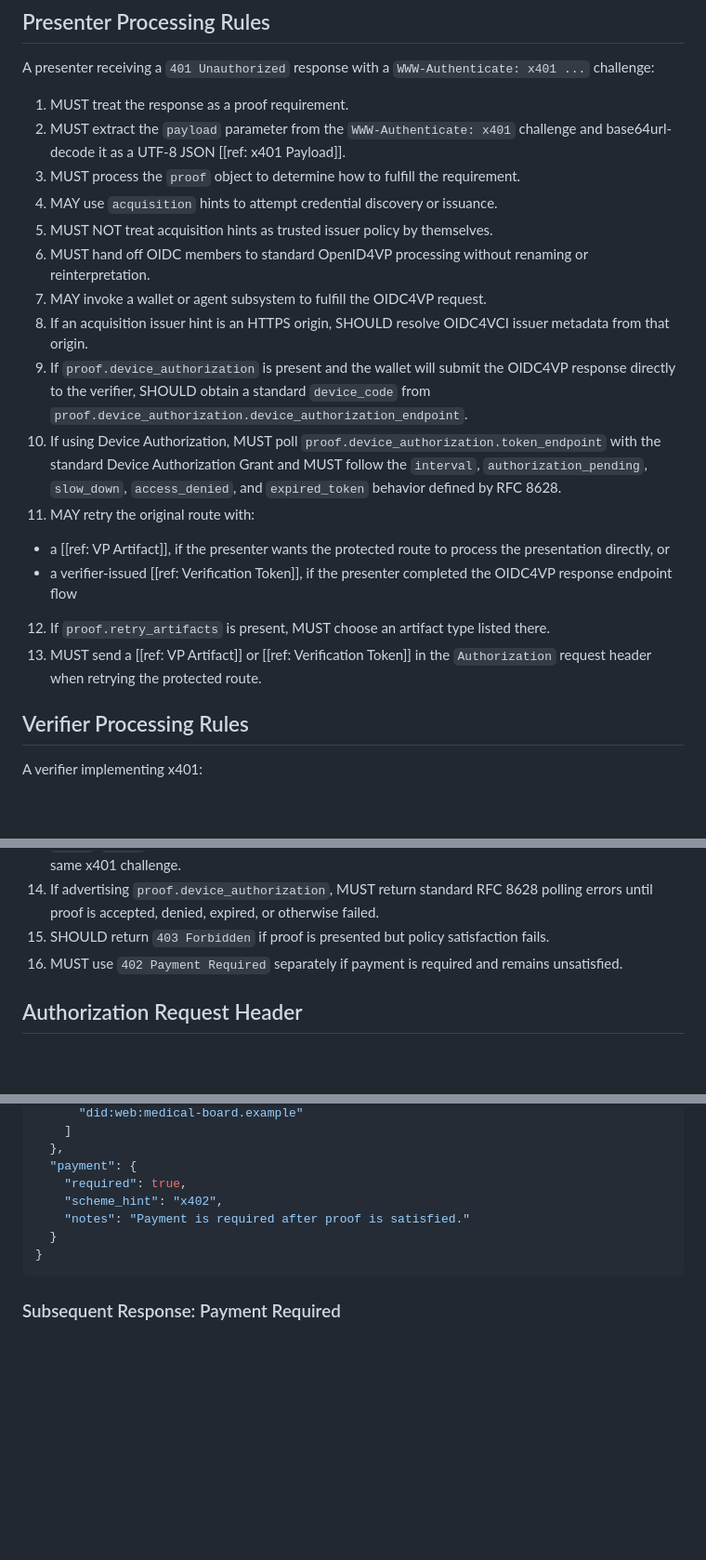
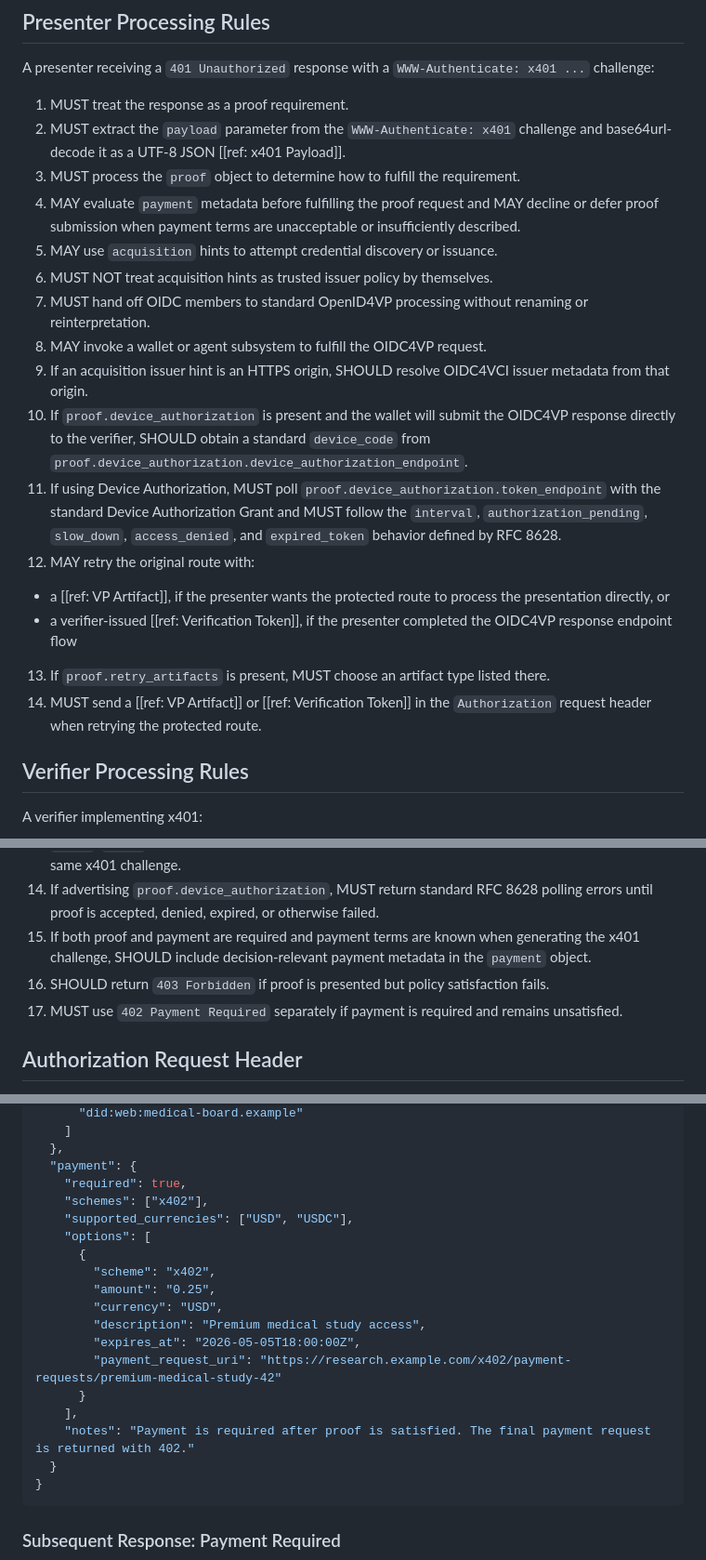
Before and after one commit to csuwildcat/P401, a Markdown page: spec.md, 3 parts joined by grey strips. Shown at 93% size. Rendered like a GitHub page; blank space fills up the shorter version.

````diff
--- a/spec.md
+++ b/spec.md
@@ -533,18 +564,19 @@ A presenter receiving a `401 Unauthorized` response with a `WWW-Authenticate: x4
 1. MUST treat the response as a proof requirement.
 2. MUST extract the `payload` parameter from the `WWW-Authenticate: x401` challenge and base64url-decode it as a UTF-8 JSON [[ref: x401 Payload]].
 3. MUST process the `proof` object to determine how to fulfill the requirement.
-4. MAY use `acquisition` hints to attempt credential discovery or issuance.
-5. MUST NOT treat acquisition hints as trusted issuer policy by themselves.
-6. MUST hand off OIDC members to standard OpenID4VP processing without renaming or reinterpretation.
-7. MAY invoke a wallet or agent subsystem to fulfill the OIDC4VP request.
-8. If an acquisition issuer hint is an HTTPS origin, SHOULD resolve OIDC4VCI issuer metadata from that origin.
-9. If `proof.device_authorization` is present and the wallet will submit the OIDC4VP response directly to the verifier, SHOULD obtain a standard `device_code` from `proof.device_authorization.device_authorization_endpoint`.
-10. If using Device Authorization, MUST poll `proof.device_authorization.token_endpoint` with the standard Device Authorization Grant and MUST follow the `interval`, `authorization_pending`, `slow_down`, `access_denied`, and `expired_token` behavior defined by RFC 8628.
-11. MAY retry the original route with:
+4. MAY evaluate `payment` metadata before fulfilling the proof request and MAY decline or defer proof submission when payment terms are unacceptable or insufficiently described.
+5. MAY use `acquisition` hints to attempt credential discovery or issuance.
+6. MUST NOT treat acquisition hints as trusted issuer policy by themselves.
+7. MUST hand off OIDC members to standard OpenID4VP processing without renaming or reinterpretation.
+8. MAY invoke a wallet or agent subsystem to fulfill the OIDC4VP request.
+9. If an acquisition issuer hint is an HTTPS origin, SHOULD resolve OIDC4VCI issuer metadata from that origin.
+10. If `proof.device_authorization` is present and the wallet will submit the OIDC4VP response directly to the verifier, SHOULD obtain a standard `device_code` from `proof.device_authorization.device_authorization_endpoint`.
+11. If using Device Authorization, MUST poll `proof.device_authorization.token_endpoint` with the standard Device Authorization Grant and MUST follow the `interval`, `authorization_pending`, `slow_down`, `access_denied`, and `expired_token` behavior defined by RFC 8628.
+12. MAY retry the original route with:
    - a [[ref: VP Artifact]], if the presenter wants the protected route to process the presentation directly, or
    - a verifier-issued [[ref: Verification Token]], if the presenter completed the OIDC4VP response endpoint flow
-12. If `proof.retry_artifacts` is present, MUST choose an artifact type listed there.
-13. MUST send a [[ref: VP Artifact]] or [[ref: Verification Token]] in the `Authorization` request header when retrying the protected route.
+13. If `proof.retry_artifacts` is present, MUST choose an artifact type listed there.
+14. MUST send a [[ref: VP Artifact]] or [[ref: Verification Token]] in the `Authorization` request header when retrying the protected route.
 
 ## Verifier Processing Rules
 
@@ -564,8 +596,9 @@ A verifier implementing x401:
 12. If advertising `proof.device_authorization`, MUST implement the OAuth 2.0 Device Authorization Grant at the advertised endpoints.
 13. If advertising `proof.device_authorization`, MUST bind the issued `device_code` to the OIDC4VP `state`, `nonce`, proof request, protected route context, expiration, and expected retry artifact for the same x401 challenge.
 14. If advertising `proof.device_authorization`, MUST return standard RFC 8628 polling errors until proof is accepted, denied, expired, or otherwise failed.
-15. SHOULD return `403 Forbidden` if proof is presented but policy satisfaction fails.
-16. MUST use `402 Payment Required` separately if payment is required and remains unsatisfied.
+15. If both proof and payment are required and payment terms are known when generating the x401 challenge, SHOULD include decision-relevant payment metadata in the `payment` object.
+16. SHOULD return `403 Forbidden` if proof is presented but policy satisfaction fails.
+17. MUST use `402 Payment Required` separately if payment is required and remains unsatisfied.
 
 ## Authorization Request Header
 
@@ -940,8 +973,19 @@ Decoded x401 payload, shown for readability:
   },
   "payment": {
     "required": true,
-    "scheme_hint": "x402",
-    "notes": "Payment is required after proof is satisfied."
+    "schemes": ["x402"],
+    "supported_currencies": ["USD", "USDC"],
+    "options": [
+      {
+        "scheme": "x402",
+        "amount": "0.25",
+        "currency": "USD",
+        "description": "Premium medical study access",
+        "expires_at": "2026-05-05T18:00:00Z",
+        "payment_request_uri": "https://research.example.com/x402/payment-requests/premium-medical-study-42"
+      }
+    ],
+    "notes": "Payment is required after proof is satisfied. The final payment request is returned with 402."
   }
 }
 ```
````
Also changed, not shown: other parts of spec.md (+43 -7 lines).
